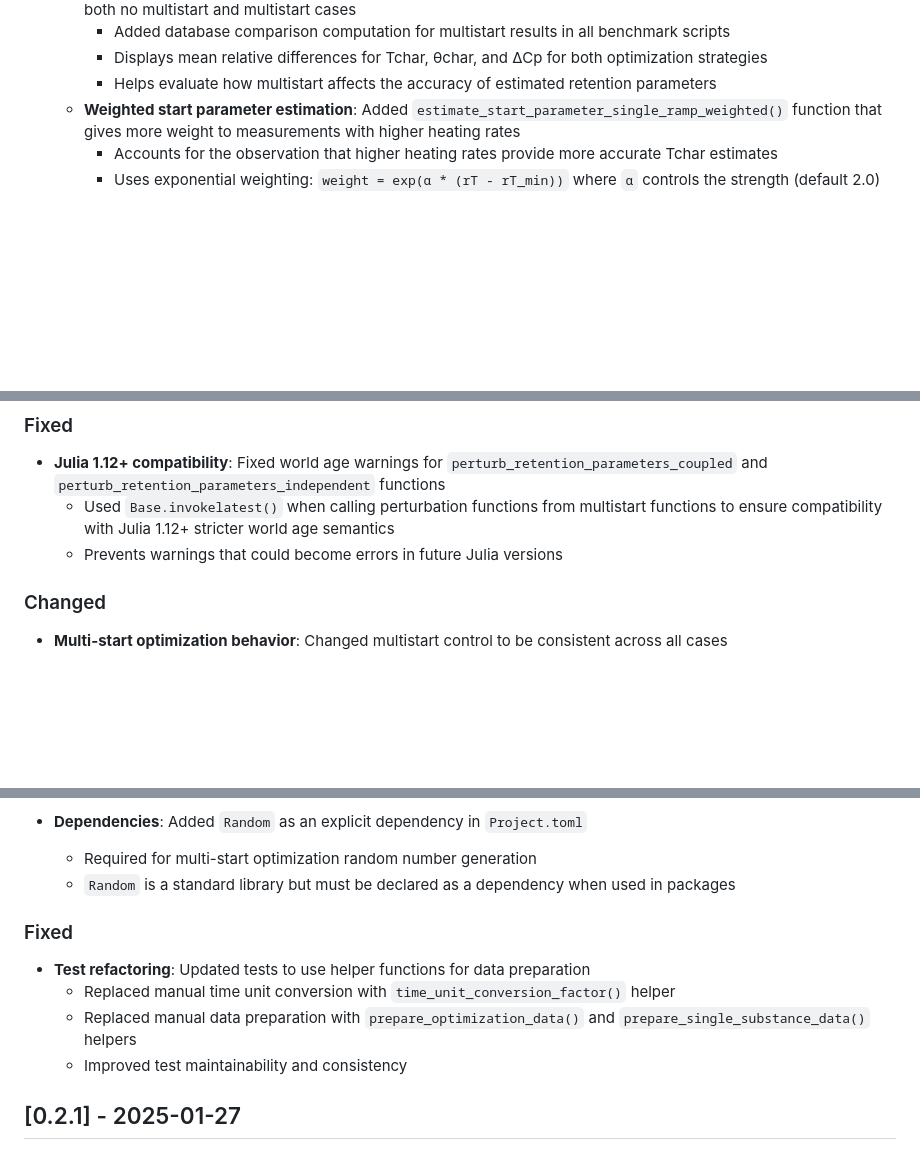
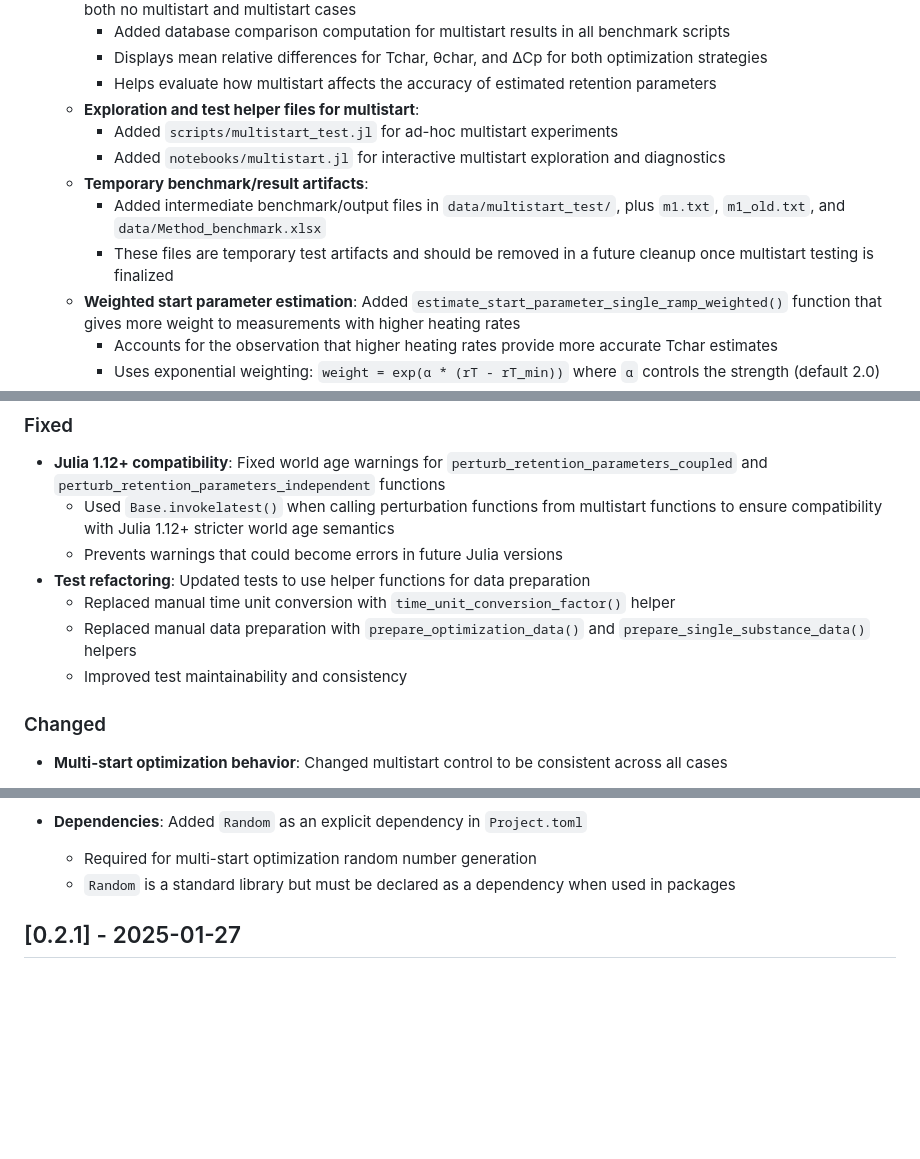
Before and after one commit to GasChromatographyToolbox/RetentionParameterEstimator.jl, a Markdown page: CHANGELOG.md, 3 parts joined by grey strips. GitHub-like rendering; blank space fills up the shorter version.

```diff
--- a/CHANGELOG.md
+++ b/CHANGELOG.md
@@ -44,6 +44,12 @@ All notable changes to RetentionParameterEstimator.jl will be documented in this
     - Added database comparison computation for multistart results in all benchmark scripts
     - Displays mean relative differences for Tchar, θchar, and ΔCp for both optimization strategies
     - Helps evaluate how multistart affects the accuracy of estimated retention parameters
+  - **Exploration and test helper files for multistart**:
+    - Added `scripts/multistart_test.jl` for ad-hoc multistart experiments
+    - Added `notebooks/multistart.jl` for interactive multistart exploration and diagnostics
+  - **Temporary benchmark/result artifacts**:
+    - Added intermediate benchmark/output files in `data/multistart_test/`, plus `m1.txt`, `m1_old.txt`, and `data/Method_benchmark.xlsx`
+    - These files are temporary test artifacts and should be removed in a future cleanup once multistart testing is finalized
   - **Weighted start parameter estimation**: Added `estimate_start_parameter_single_ramp_weighted()` function that gives more weight to measurements with higher heating rates
     - Accounts for the observation that higher heating rates provide more accurate Tchar estimates
     - Uses exponential weighting: `weight = exp(α * (rT - rT_min))` where `α` controls the strength (default 2.0)
@@ -69,6 +75,10 @@ All notable changes to RetentionParameterEstimator.jl will be documented in this
 - **Julia 1.12+ compatibility**: Fixed world age warnings for `perturb_retention_parameters_coupled` and `perturb_retention_parameters_independent` functions
   - Used `Base.invokelatest()` when calling perturbation functions from multistart functions to ensure compatibility with Julia 1.12+ stricter world age semantics
   - Prevents warnings that could become errors in future Julia versions
+- **Test refactoring**: Updated tests to use helper functions for data preparation
+  - Replaced manual time unit conversion with `time_unit_conversion_factor()` helper
+  - Replaced manual data preparation with `prepare_optimization_data()` and `prepare_single_substance_data()` helpers
+  - Improved test maintainability and consistency
 
 ### Changed
 
@@ -83,13 +93,6 @@ All notable changes to RetentionParameterEstimator.jl will be documented in this
 - **Dependencies**: Added `Random` as an explicit dependency in `Project.toml`
   - Required for multi-start optimization random number generation
   - `Random` is a standard library but must be declared as a dependency when used in packages
-
-### Fixed
-
-- **Test refactoring**: Updated tests to use helper functions for data preparation
-  - Replaced manual time unit conversion with `time_unit_conversion_factor()` helper
-  - Replaced manual data preparation with `prepare_optimization_data()` and `prepare_single_substance_data()` helpers
-  - Improved test maintainability and consistency
 
 ## [0.2.1] - 2025-01-27
 
```
